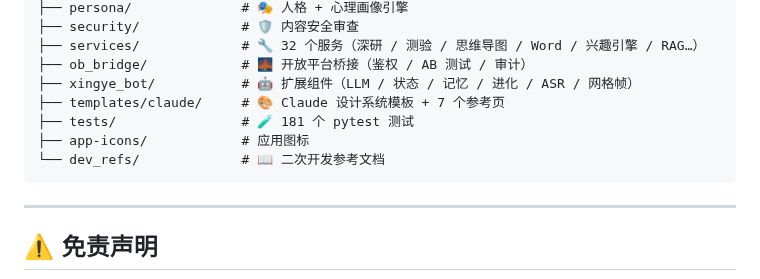
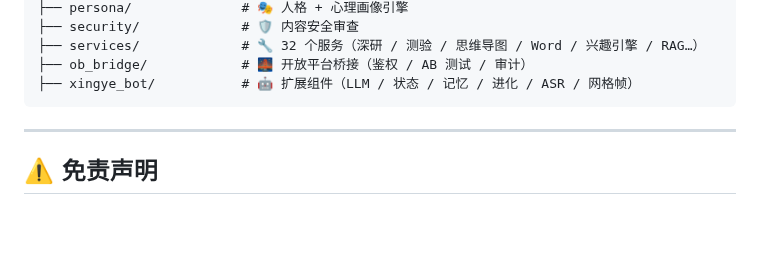
Before and after one commit to mjy1113451/astrbot_plugin_b-, a Markdown page: README.md, the part around the change. Rendered like a GitHub page; blank space fills up the shorter version.

Commit message:
更新 README.md

````diff
--- a/README.md
+++ b/README.md
@@ -70,10 +70,6 @@
 ├── services/             # 🔧 32 个服务（深研 / 测验 / 思维导图 / Word / 兴趣引擎 / RAG…）
 ├── ob_bridge/            # 🌉 开放平台桥接（鉴权 / AB 测试 / 审计）
 ├── xingye_bot/           # 🤖 扩展组件（LLM / 状态 / 记忆 / 进化 / ASR / 网格帧）
-├── templates/claude/     # 🎨 Claude 设计系统模板 + 7 个参考页
-├── tests/                # 🧪 181 个 pytest 测试
-├── app-icons/            # 应用图标
-└── dev_refs/             # 📖 二次开发参考文档
 ```
 ---
 
````
